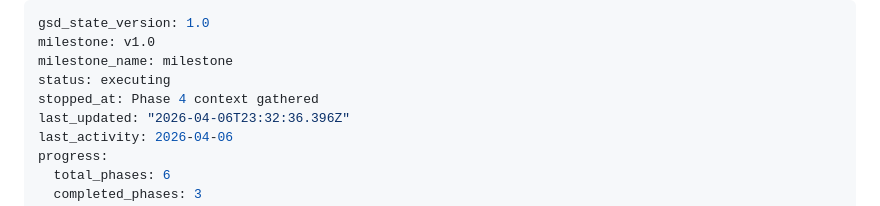
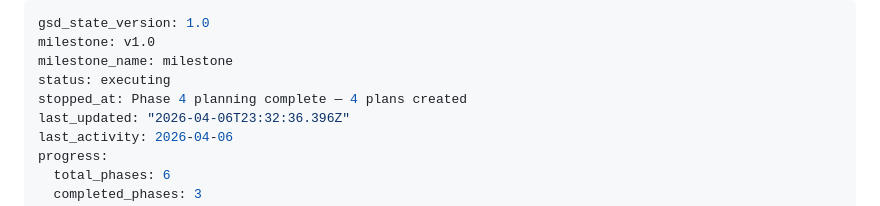
Before and after one commit to cmcecora/bodyPSDLayersbodyparts, a Markdown page: .planning/STATE.md, the part around the change. GitHub-like rendering.

Commit message:
docs(04): mark phase 4 planning complete in STATE.md

```diff
--- a/.planning/STATE.md
+++ b/.planning/STATE.md
@@ -3,7 +3,7 @@ gsd_state_version: 1.0
 milestone: v1.0
 milestone_name: milestone
 status: executing
-stopped_at: Phase 4 context gathered
+stopped_at: Phase 4 planning complete — 4 plans created
 last_updated: "2026-04-06T23:32:36.396Z"
 last_activity: 2026-04-06
 progress:
```
